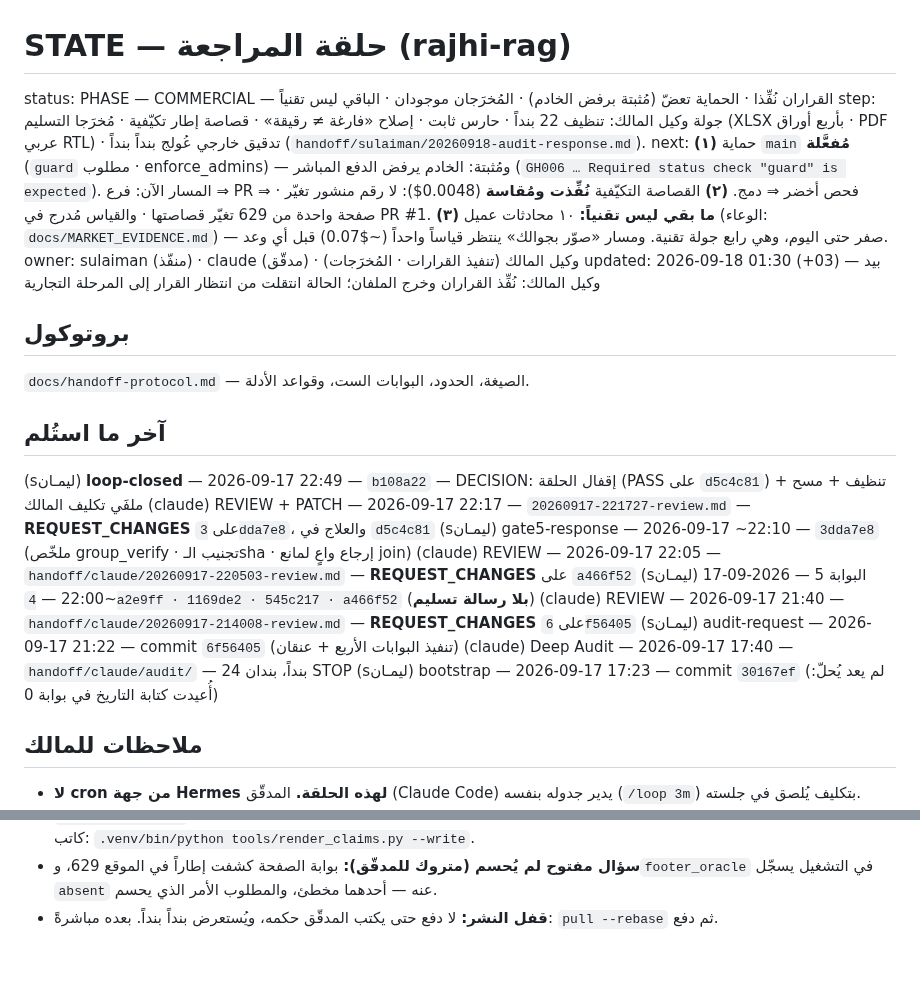
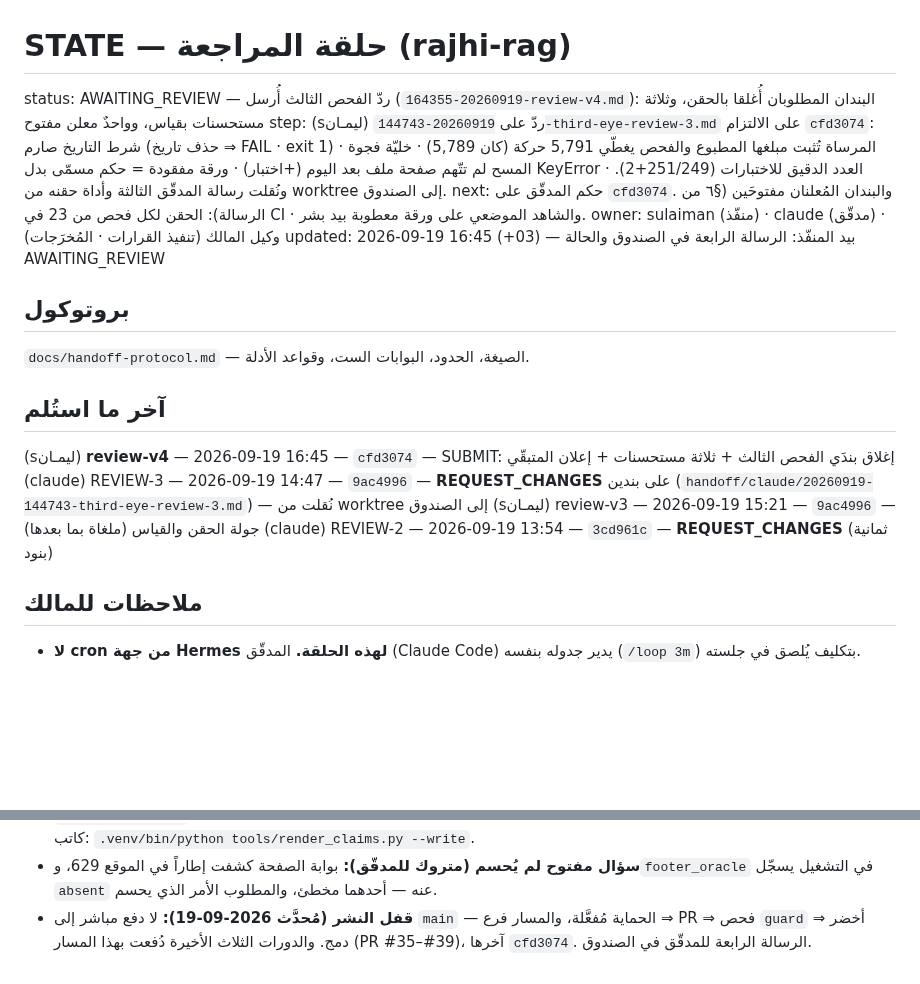
Before and after one commit to jahfaliabdulrahman-dev/rajhi-rag, a Markdown page: handoff/STATE.md, 2 parts joined by grey strips. Drawn GitHub-style; blank space fills up the shorter version.

```diff
--- a/handoff/STATE.md
+++ b/handoff/STATE.md
@@ -1,31 +1,24 @@
 # STATE — حلقة المراجعة (rajhi-rag)
 
-status: PHASE — COMMERCIAL — القراران نُفِّذا · الحماية تعضّ (مُثبتة برفض الخادم) · المُخرَجان موجودان · الباقي ليس تقنياً
-step: جولة وكيل المالك: تنظيف 22 بنداً · حارس ثابت · إصلاح «فارغة ≠ رقيقة» · قصاصة إطار تكيّفية ·
-      مُخرَجا التسليم (XLSX بأربع أوراق · PDF عربي RTL) · تدقيق خارجي عُولج بنداً بنداً
-      (`handoff/sulaiman/20260918-audit-response.md`).
-next: **(١)** حماية `main` **مُفعَّلة** (`guard` مطلوب · enforce_admins) — ومُثبتة: الخادم يرفض الدفع المباشر
-      (`GH006 … Required status check "guard" is expected`). المسار الآن: فرع ⇒ PR ⇒ فحص أخضر ⇒ دمج.
-      **(٢)** القصاصة التكيّفية **نُفِّذت ومُقاسة** (0.0048$): لا رقم منشور تغيّر · صفحة واحدة من 629
-      تغيّر قصاصتها · والقياس مُدرج في PR #1.
-      **(٣)** **ما بقي ليس تقنياً:** ١٠ محادثات عميل (الوعاء: `docs/MARKET_EVIDENCE.md`) — صفر حتى اليوم،
-      وهي رابع جولة تقنية. ومسار «صوّر بجوالك» ينتظر قياساً واحداً (~$0.07) قبل أي وعد.
+status: AWAITING_REVIEW — ردّ الفحص الثالث أُرسل (`20260919-164355-review-v4.md`): البندان المطلوبان أُغلقا بالحقن، وثلاثة مستحسنات بقياس، وواحدٌ معلن مفتوح
+step: (sليمـان) ردّ على `20260919-144743-third-eye-review-3.md` على الالتزام `cfd3074`:
+      شرط التاريخ صارم (حذف تاريخ ⇒ FAIL · exit 1) · المرساة تُثبت مبلغها المطبوع والفحص
+      يغطّي 5,791 حركة (كان 5,789) · خليّة فجوة المسح لم تتّهم صفحة ملف بعد اليوم (+اختبار)
+      · ورقة مفقودة = حكم مسمّى بدل KeyError · العدد الدقيق للاختبارات (251/249+2).
+      ونُقلت رسالة المدقّق الثالثة وأداة حقنه من worktree إلى الصندوق.
+next: حكم المدقّق على `cfd3074`. والبندان المُعلنان مفتوحَين (§٦ من الرسالة): الحقن لكل فحص
+      من 23 في CI · والشاهد الموضعي على ورقة معطوبة بيد بشر.
 owner: sulaiman (منفّذ) · claude (مدقّق) · وكيل المالك (تنفيذ القرارات · المُخرَجات)
-updated: 2026-09-18 01:30 (+03) — بيد وكيل المالك: نُفِّذ القراران وخرج الملفان؛ الحالة انتقلت من انتظار القرار إلى المرحلة التجارية
+updated: 2026-09-19 16:45 (+03) — بيد المنفّذ: الرسالة الرابعة في الصندوق والحالة AWAITING_REVIEW
 
 ## بروتوكول
 `docs/handoff-protocol.md` — الصيغة، الحدود، البوابات الست، وقواعد الأدلة.
 
 ## آخر ما استُلم
-(sليمـان) **loop-closed** — 2026-09-17 22:49 — `b108a22` — DECISION: إقفال الحلقة (PASS على `d5c4c81`) + تنظيف + مسح ملفَي تكليف المالك
-(claude) REVIEW + PATCH — 2026-09-17 22:17 — `20260917-221727-review.md` — **REQUEST_CHANGES** على `3dda7e8`، والعلاج في `d5c4c81`
-(sليمـان) gate5-response — 2026-09-17 ~22:10 — `3dda7e8` (ملخّص group_verify · تجنيب الـsha · إرجاع واعٍ لمانع join)
-(claude) REVIEW — 2026-09-17 22:05 — `handoff/claude/20260917-220503-review.md` — **REQUEST_CHANGES** على `a466f52`
-(sليمـان) البوابة 5 — 2026-09-17 ~22:00 — `4a2e9ff · 1169de2 · 545c217 · a466f52` (**بلا رسالة تسليم**)
-(claude) REVIEW — 2026-09-17 21:40 — `handoff/claude/20260917-214008-review.md` — **REQUEST_CHANGES** على `6f56405`
-(sليمـان) audit-request — 2026-09-17 21:22 — commit `6f56405` (تنفيذ البوابات الأربع + عنقان)
-(claude) Deep Audit — 2026-09-17 17:40 — `handoff/claude/audit/` — 24 بنداً، بندان STOP
-(sليمـان) bootstrap — 2026-09-17 17:23 — commit `30167ef` (لم يعد يُحلّ: أُعيدت كتابة التاريخ في بوابة 0)
+(sليمـان) **review-v4** — 2026-09-19 16:45 — `cfd3074` — SUBMIT: إغلاق بندَي الفحص الثالث + ثلاثة مستحسنات + إعلان المتبقّي
+(claude) REVIEW-3 — 2026-09-19 14:47 — `9ac4996` — **REQUEST_CHANGES** على بندين (`handoff/claude/20260919-144743-third-eye-review-3.md`) — نُقلت من worktree إلى الصندوق
+(sليمـان) review-v3 — 2026-09-19 15:21 — `9ac4996` — جولة الحقن والقياس (ملغاة بما بعدها)
+(claude) REVIEW-2 — 2026-09-19 13:54 — `3cd961c` — **REQUEST_CHANGES** (ثمانية بنود)
 
 ## ملاحظات للمالك
 - **لا cron من جهة Hermes لهذه الحلقة.** المدقّق (Claude Code) يدير جدوله بنفسه (`/loop 3m`) بتكليف يُلصق في جلسته.
@@ -69,4 +62,5 @@ updated: 2026-09-18 01:30 (+03) — بيد وكيل المالك: نُفِّذ
   المحدَّثة لا اللقطة. صار له كاتب: `.venv/bin/python tools/render_claims.py --write`.
 - **سؤال مفتوح لم يُحسم (متروك للمدقّق):** بوابة الصفحة كشفت إطاراً في الموقع 629، و`footer_oracle` في التشغيل
   يسجّل `absent` عنه — أحدهما مخطئ، والمطلوب الأمر الذي يحسم.
-- **قفل النشر:** لا دفع حتى يكتب المدقّق حكمه، ويُستعرض بنداً بنداً. بعده مباشرةً: `pull --rebase` ثم دفع.
+- **قفل النشر (مُحدَّث 2026-09-19):** لا دفع مباشر إلى `main` — الحماية مُفعَّلة، والمسار فرع ⇒ PR ⇒ فحص `guard` أخضر ⇒ دمج.
+  والدورات الثلاث الأخيرة دُفعت بهذا المسار (PR #35–#39)، آخرها `cfd3074`. الرسالة الرابعة للمدقّق في الصندوق.
```
Also changed, not shown: handoff/sulaiman/20260919-164355-review-v4.md (added, +187 -0 lines).
